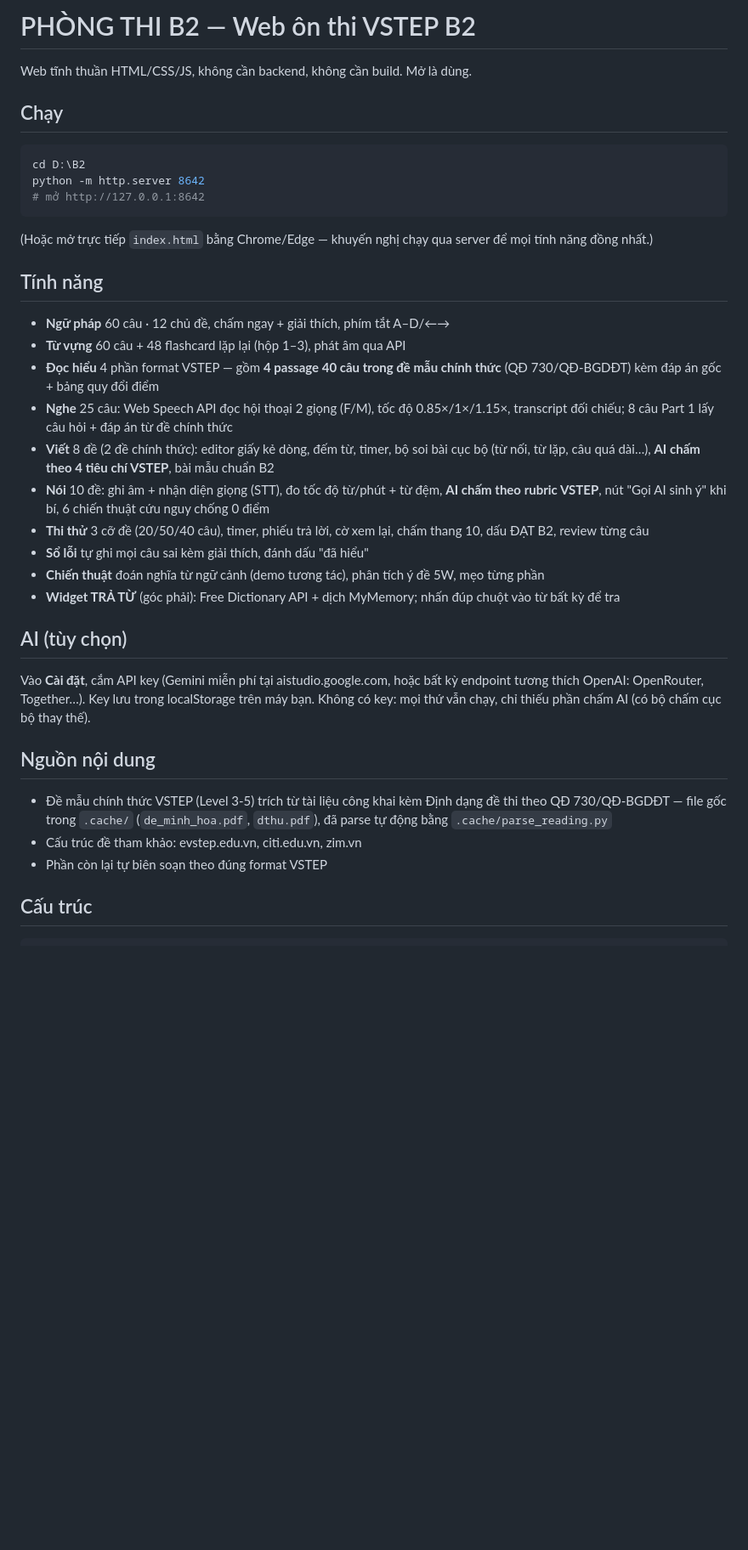
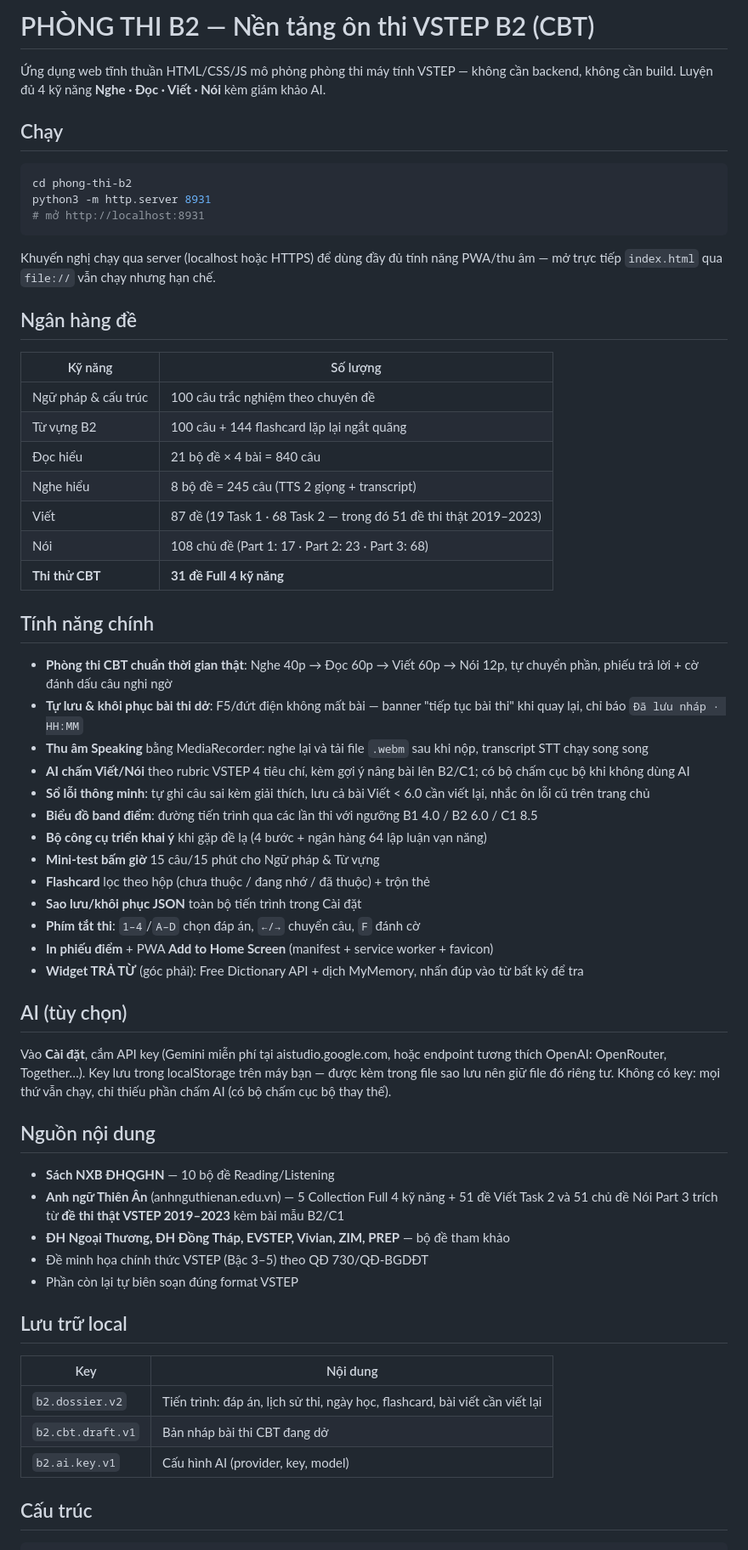
Before and after one commit to TranNgocThe705/phong-thi-b2, a Markdown page: README.md, the part around one of its changes. Shown at 85% size. GitHub-like rendering; blank space fills up the shorter version.

Commit message:
Cập nhật README theo trạng thái hiện tại của app
Số liệu ngân hàng đề thực tế (31 đề CBT, 840 câu đọc, 87 đề viết,
108 chủ đề nói), tính năng P1–P3 đã triển khai, PWA, sao lưu
và bảng localStorage keys.

Generated with [Devin](https://devin.ai)

Co-Authored-By: Devin <158243242+devin-ai-integration[bot]@users.noreply.github.com>

````diff
--- a/README.md
+++ b/README.md
@@ -1,39 +1,64 @@
-# PHÒNG THI B2 — Web ôn thi VSTEP B2
+# PHÒNG THI B2 — Nền tảng ôn thi VSTEP B2 (CBT)
 
-Web tĩnh thuần HTML/CSS/JS, không cần backend, không cần build. Mở là dùng.
+Ứng dụng web tĩnh thuần HTML/CSS/JS mô phỏng phòng thi máy tính VSTEP — không cần backend, không cần build. Luyện đủ 4 kỹ năng **Nghe · Đọc · Viết · Nói** kèm giám khảo AI.
 
 ## Chạy
 
 ```bash
-cd D:\B2
-python -m http.server 8642
-# mở http://127.0.0.1:8642
+cd phong-thi-b2
+python3 -m http.server 8931
+# mở http://localhost:8931
 ```
 
-(Hoặc mở trực tiếp `index.html` bằng Chrome/Edge — khuyến nghị chạy qua server để mọi tính năng đồng nhất.)
+Khuyến nghị chạy qua server (localhost hoặc HTTPS) để dùng đầy đủ tính năng PWA/thu âm — mở trực tiếp `index.html` qua `file://` vẫn chạy nhưng hạn chế.
 
-## Tính năng
+## Ngân hàng đề
 
-- **Ngữ pháp** 60 câu · 12 chủ đề, chấm ngay + giải thích, phím tắt A–D/←→
-- **Từ vựng** 60 câu + 48 flashcard lặp lại (hộp 1–3), phát âm qua API
-- **Đọc hiểu** 4 phần format VSTEP — gồm **4 passage 40 câu trong đề mẫu chính thức** (QĐ 730/QĐ-BGDĐT) kèm đáp án gốc + bảng quy đổi điểm
-- **Nghe** 25 câu: Web Speech API đọc hội thoại 2 giọng (F/M), tốc độ 0.85×/1×/1.15×, transcript đối chiếu; 8 câu Part 1 lấy câu hỏi + đáp án từ đề chính thức
-- **Viết** 8 đề (2 đề chính thức): editor giấy kẻ dòng, đếm từ, timer, bộ soi bài cục bộ (từ nối, từ lặp, câu quá dài…), **AI chấm theo 4 tiêu chí VSTEP**, bài mẫu chuẩn B2
-- **Nói** 10 đề: ghi âm + nhận diện giọng (STT), đo tốc độ từ/phút + từ đệm, **AI chấm theo rubric VSTEP**, nút "Gọi AI sinh ý" khi bí, 6 chiến thuật cứu nguy chống 0 điểm
-- **Thi thử** 3 cỡ đề (20/50/40 câu), timer, phiếu trả lời, cờ xem lại, chấm thang 10, dấu ĐẠT B2, review từng câu
-- **Sổ lỗi** tự ghi mọi câu sai kèm giải thích, đánh dấu "đã hiểu"
-- **Chiến thuật** đoán nghĩa từ ngữ cảnh (demo tương tác), phân tích ý đề 5W, mẹo từng phần
-- **Widget TRẢ TỪ** (góc phải): Free Dictionary API + dịch MyMemory; nhấn đúp chuột vào từ bất kỳ để tra
+| Kỹ năng | Số lượng |
+|---|---|
+| Ngữ pháp & cấu trúc | 100 câu trắc nghiệm theo chuyên đề |
+| Từ vựng B2 | 100 câu + 144 flashcard lặp lại ngắt quãng |
+| Đọc hiểu | 21 bộ đề × 4 bài = 840 câu |
+| Nghe hiểu | 8 bộ đề = 245 câu (TTS 2 giọng + transcript) |
+| Viết | 87 đề (19 Task 1 · 68 Task 2 — trong đó 51 đề thi thật 2019–2023) |
+| Nói | 108 chủ đề (Part 1: 17 · Part 2: 23 · Part 3: 68) |
+| **Thi thử CBT** | **31 đề Full 4 kỹ năng** |
+
+## Tính năng chính
+
+- **Phòng thi CBT chuẩn thời gian thật**: Nghe 40p → Đọc 60p → Viết 60p → Nói 12p, tự chuyển phần, phiếu trả lời + cờ đánh dấu câu nghi ngờ
+- **Tự lưu & khôi phục bài thi dở**: F5/đứt điện không mất bài — banner "tiếp tục bài thi" khi quay lại, chỉ báo `Đã lưu nháp · HH:MM`
+- **Thu âm Speaking** bằng MediaRecorder: nghe lại và tải file `.webm` sau khi nộp, transcript STT chạy song song
+- **AI chấm Viết/Nói** theo rubric VSTEP 4 tiêu chí, kèm gợi ý nâng bài lên B2/C1; có bộ chấm cục bộ khi không dùng AI
+- **Sổ lỗi thông minh**: tự ghi câu sai kèm giải thích, lưu cả bài Viết < 6.0 cần viết lại, nhắc ôn lỗi cũ trên trang chủ
+- **Biểu đồ band điểm**: đường tiến trình qua các lần thi với ngưỡng B1 4.0 / B2 6.0 / C1 8.5
+- **Bộ công cụ triển khai ý** khi gặp đề lạ (4 bước + ngân hàng 64 lập luận vạn năng)
+- **Mini-test bấm giờ** 15 câu/15 phút cho Ngữ pháp & Từ vựng
+- **Flashcard** lọc theo hộp (chưa thuộc / đang nhớ / đã thuộc) + trộn thẻ
+- **Sao lưu/khôi phục JSON** toàn bộ tiến trình trong Cài đặt
+- **Phím tắt thi**: `1–4`/`A–D` chọn đáp án, `←/→` chuyển câu, `F` đánh cờ
+- **In phiếu điểm** + PWA **Add to Home Screen** (manifest + service worker + favicon)
+- **Widget TRẢ TỪ** (góc phải): Free Dictionary API + dịch MyMemory, nhấn đúp vào từ bất kỳ để tra
 
 ## AI (tùy chọn)
 
-Vào **Cài đặt**, cắm API key (Gemini miễn phí tại aistudio.google.com, hoặc bất kỳ endpoint tương thích OpenAI: OpenRouter, Together…). Key lưu trong localStorage trên máy bạn. Không có key: mọi thứ vẫn chạy, chỉ thiếu phần chấm AI (có bộ chấm cục bộ thay thế).
+Vào **Cài đặt**, cắm API key (Gemini miễn phí tại aistudio.google.com, hoặc endpoint tương thích OpenAI: OpenRouter, Together…). Key lưu trong localStorage trên máy bạn — được kèm trong file sao lưu nên giữ file đó riêng tư. Không có key: mọi thứ vẫn chạy, chỉ thiếu phần chấm AI (có bộ chấm cục bộ thay thế).
 
 ## Nguồn nội dung
 
-- Đề mẫu chính thức VSTEP (Level 3-5) trích từ tài liệu công khai kèm Định dạng đề thi theo QĐ 730/QĐ-BGDĐT — file gốc trong `.cache/` (`de_minh_hoa.pdf`, `dthu.pdf`), đã parse tự động bằng `.cache/parse_reading.py`
-- Cấu trúc đề tham khảo: evstep.edu.vn, citi.edu.vn, zim.vn
-- Phần còn lại tự biên soạn theo đúng format VSTEP
+- **Sách NXB ĐHQGHN** — 10 bộ đề Reading/Listening
+- **Anh ngữ Thiên Ân** (anhnguthienan.edu.vn) — 5 Collection Full 4 kỹ năng + 51 đề Viết Task 2 và 51 chủ đề Nói Part 3 trích từ **đề thi thật VSTEP 2019–2023** kèm bài mẫu B2/C1
+- **ĐH Ngoại Thương, ĐH Đồng Tháp, EVSTEP, Vivian, ZIM, PREP** — bộ đề tham khảo
+- Đề minh họa chính thức VSTEP (Bậc 3–5) theo QĐ 730/QĐ-BGDĐT
+- Phần còn lại tự biên soạn đúng format VSTEP
+
+## Lưu trữ local
+
+| Key | Nội dung |
+|---|---|
+| `b2.dossier.v2` | Tiến trình: đáp án, lịch sử thi, ngày học, flashcard, bài viết cần viết lại |
+| `b2.cbt.draft.v1` | Bản nháp bài thi CBT đang dở |
+| `b2.ai.key.v1` | Cấu hình AI (provider, key, model) |
 
 ## Cấu trúc
 
````
Also changed, not shown: other parts of README.md (+10 -7 lines).
